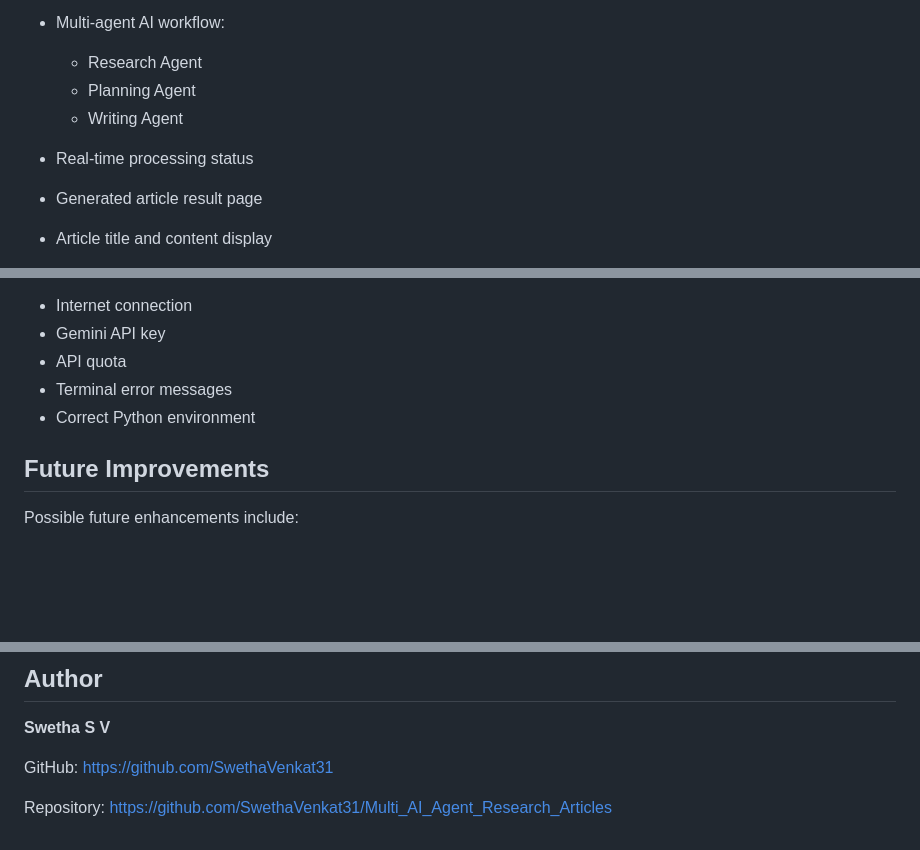
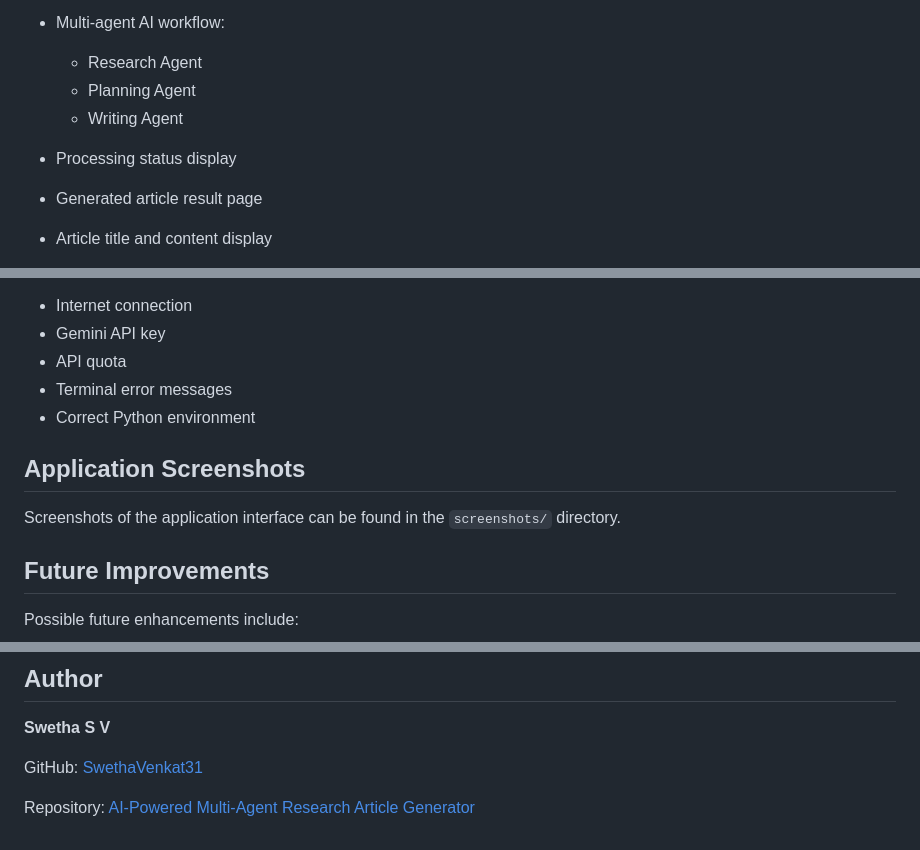
Before and after one commit to SwethaVenkat31/Multi_AI_Agent_Research_Articles, a Markdown page: README.md, 3 parts joined by grey strips. Rendered like a GitHub page; blank space fills up the shorter version.

```diff
--- a/README.md
+++ b/README.md
@@ -15,7 +15,7 @@ A Django-based web application that uses CrewAI and multiple AI agents to resear
   * Research Agent
   * Planning Agent
   * Writing Agent
-* Real-time processing status
+* Processing status display
 * Generated article result page
 * Article title and content display
 * Word count and generated date
@@ -395,6 +395,10 @@ Check:
 * Terminal error messages
 * Correct Python environment
 
+## Application Screenshots
+
+Screenshots of the application interface can be found in the `screenshots/` directory.
+
 ## Future Improvements
 
 Possible future enhancements include:
@@ -430,7 +434,7 @@ The application currently supports the complete basic workflow:
 **Swetha S V**
 
 GitHub:
-https://github.com/SwethaVenkat31
+[SwethaVenkat31](https://github.com/SwethaVenkat31)
 
 Repository:
-https://github.com/SwethaVenkat31/Multi_AI_Agent_Research_Articles
+[AI-Powered Multi-Agent Research Article Generator](https://github.com/SwethaVenkat31/Multi_AI_Agent_Research_Articles)
```
